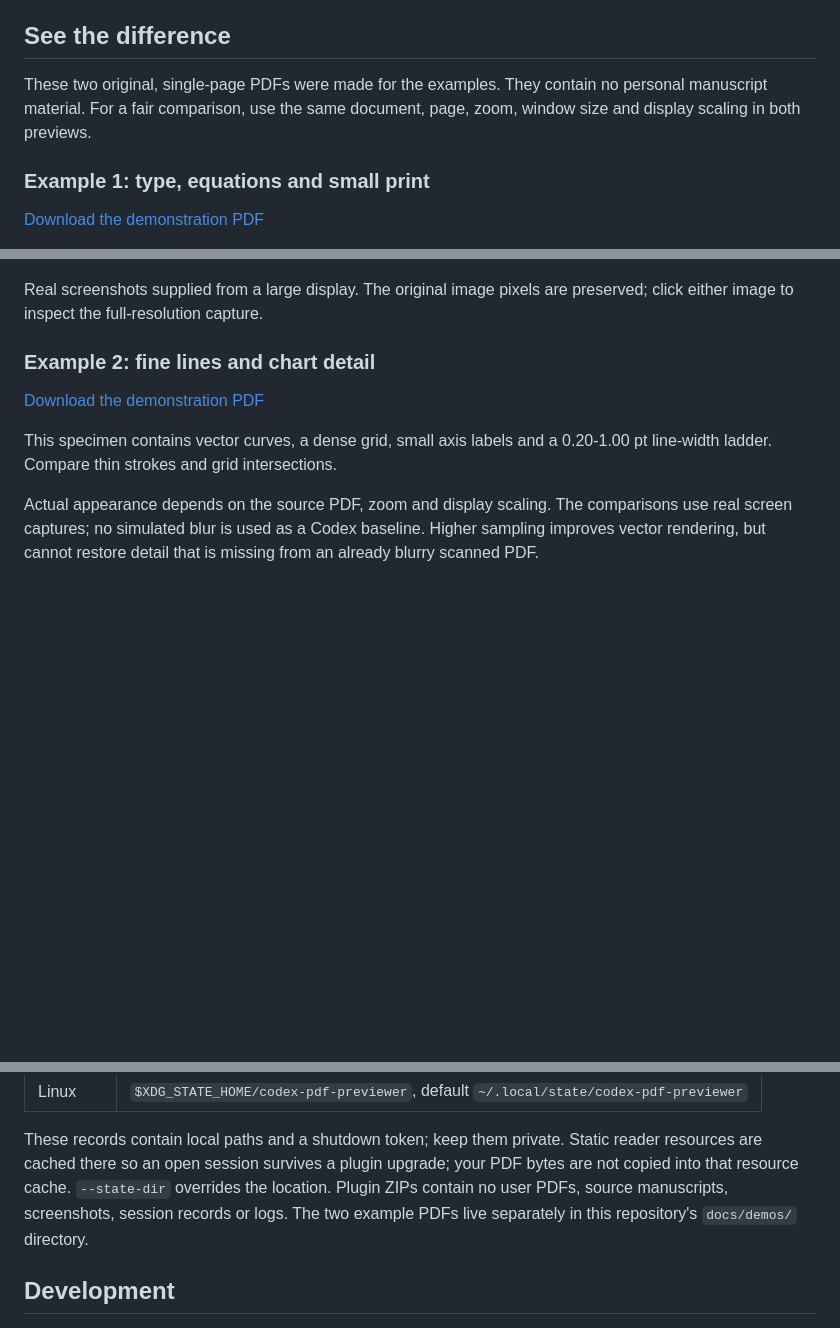
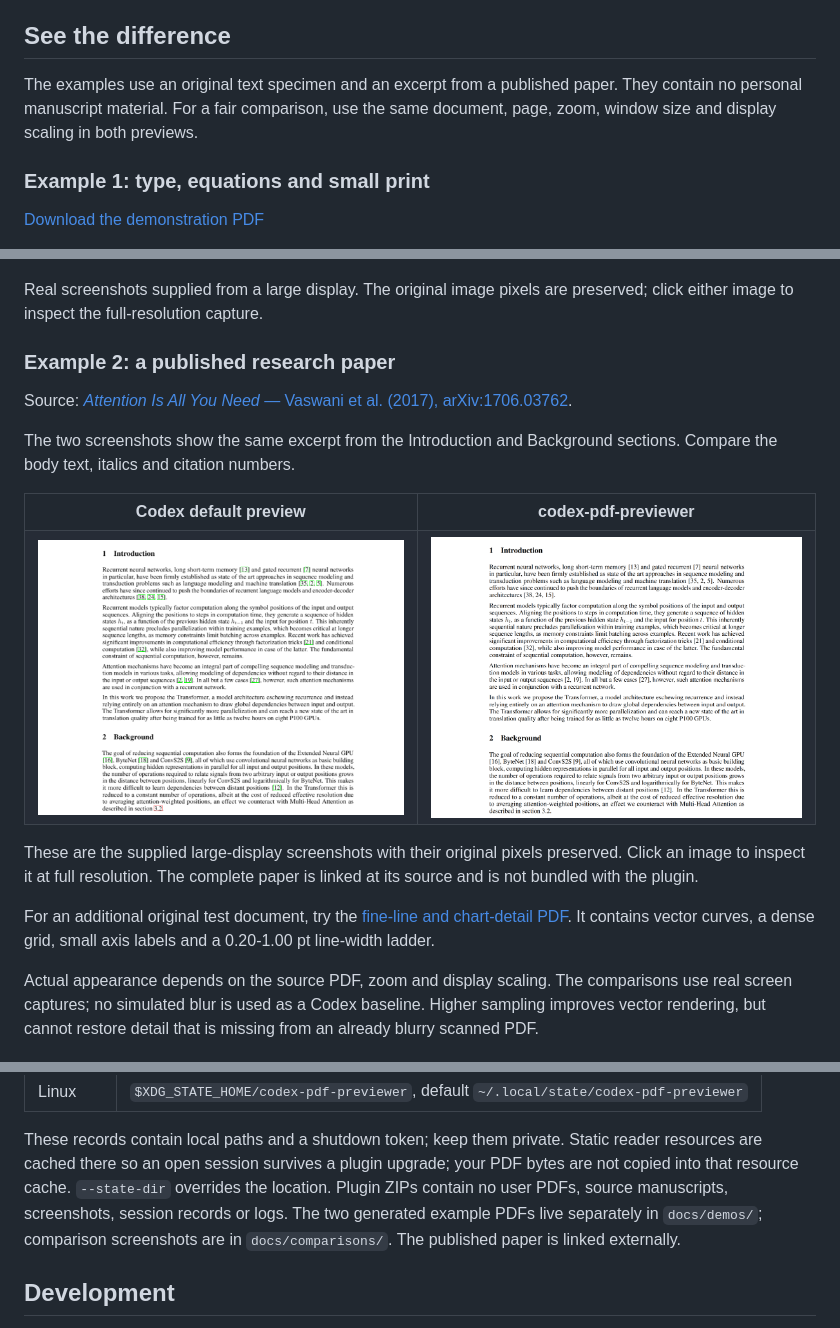
Before and after one commit to luny-moon/codex-pdf-previewer, a Markdown page: README.md, 3 parts joined by grey strips. Drawn GitHub-style; pictures changed too: docs/comparisons/attention-after.png (added), docs/comparisons/attention-before.png (added); blank space fills up the shorter version.

Commit message:
Add confirmed large-display paper preview comparison to README

```diff
--- a/README.md
+++ b/README.md
@@ -13,9 +13,9 @@ reads your local PDF directly.
 
 ## See the difference
 
-These two original, single-page PDFs were made for the examples. They contain
-no personal manuscript material. For a fair comparison, use the same document,
-page, zoom, window size and display scaling in both previews.
+The examples use an original text specimen and an excerpt from a published
+paper. They contain no personal manuscript material. For a fair comparison,
+use the same document, page, zoom, window size and display scaling in both previews.
 
 ### Example 1: type, equations and small print
 
@@ -35,14 +35,28 @@ Compare letter edges, indices and the smallest labels on your own display.
 Real screenshots supplied from a large display. The original image pixels
 are preserved; click either image to inspect the full-resolution capture.
 
-### Example 2: fine lines and chart detail
+### Example 2: a published research paper
 
-[Download the demonstration PDF](docs/demos/vector-detail-demo.pdf)
+Source: [*Attention Is All You Need* — Vaswani et al. (2017), arXiv:1706.03762](https://arxiv.org/abs/1706.03762).
 
-This specimen contains vector curves, a dense grid, small axis labels and a
-0.20-1.00 pt line-width ladder. Compare thin strokes and grid intersections.
+The two screenshots show the same excerpt from the Introduction and Background
+sections. Compare the body text, italics and citation numbers.
 
-<!-- Insert the user's real large-display before/after screenshots here. -->
+<table>
+<tr><th>Codex default preview</th><th>codex-pdf-previewer</th></tr>
+<tr>
+<td><a href="docs/comparisons/attention-before.png"><img src="docs/comparisons/attention-before.png" alt="Default Codex preview of an excerpt from Attention Is All You Need, captured on a large display" width="560"></a></td>
+<td><a href="docs/comparisons/attention-after.png"><img src="docs/comparisons/attention-after.png" alt="The same excerpt from Attention Is All You Need in codex-pdf-previewer, captured on a large display" width="560"></a></td>
+</tr>
+</table>
+
+These are the supplied large-display screenshots with their original pixels
+preserved. Click an image to inspect it at full resolution. The complete paper
+is linked at its source and is not bundled with the plugin.
+
+For an additional original test document, try the
+[fine-line and chart-detail PDF](docs/demos/vector-detail-demo.pdf). It contains
+vector curves, a dense grid, small axis labels and a 0.20-1.00 pt line-width ladder.
 
 Actual appearance depends on the source PDF, zoom and display scaling. The
 comparisons use real screen captures; no simulated blur is used as a Codex
@@ -149,8 +163,9 @@ These records contain local paths and a shutdown token; keep them private.
 Static reader resources are cached there so an open session survives a plugin
 upgrade; your PDF bytes are not copied into that resource cache.
 `--state-dir` overrides the location. Plugin ZIPs contain no user PDFs, source
-manuscripts, screenshots, session records or logs. The two example PDFs live
-separately in this repository's `docs/demos/` directory.
+manuscripts, screenshots, session records or logs. The two generated example
+PDFs live separately in `docs/demos/`; comparison screenshots are in
+`docs/comparisons/`. The published paper is linked externally.
 
 ## Development
 
```
Also changed, not shown: other parts of README.md (+3 -1 lines).
